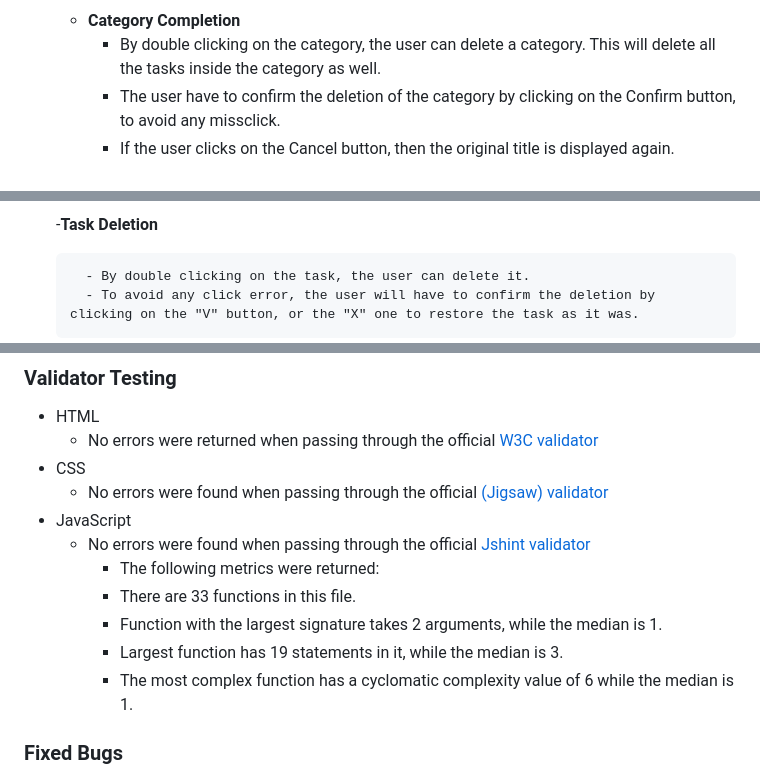
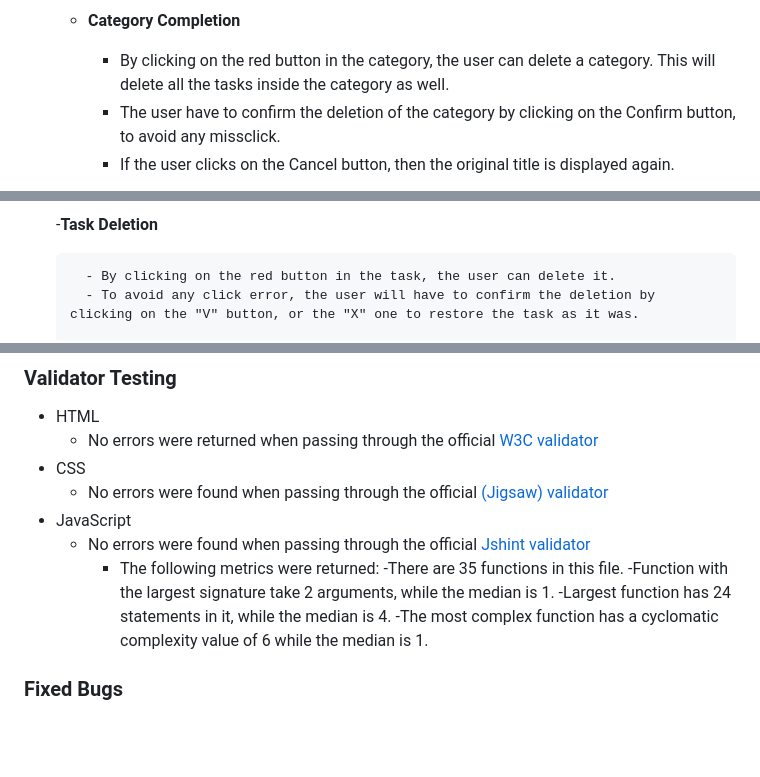
Before and after one commit to tlalexandre/TaskTracker, a Markdown page: README.md, 3 parts joined by grey strips. Rendered like a GitHub page; blank space fills up the shorter version.

Commit message:
Update README.md for resubmission

```diff
--- a/README.md
+++ b/README.md
@@ -27,6 +30,6 @@ Task Tracker is a website that allows you to get a better management of the diff
 
     - __Category Completion__
-        - By double clicking on the category, the user can delete a category. This will delete all the tasks inside the category as well.
+        - By clicking on the red button in the category, the user can delete a category. This will delete all the tasks inside the category as well.
         - The user have to confirm the deletion of the category by clicking on the Confirm button, to avoid any missclick.
         - If the user clicks on the Cancel button, then the original title is displayed again.
 
@@ -49,6 +54,6 @@ Task Tracker is a website that allows you to get a better management of the diff
 
     -__Task Deletion__
 
-        - By double clicking on the task, the user can delete it.
+        - By clicking on the red button in the task, the user can delete it.
         - To avoid any click error, the user will have to confirm the deletion by clicking on the "V" button, or the "X" one to restore the task as it was.
 
@@ -92,10 +96,10 @@ I checked the responsive of the website on differents devices, a desktop compute
 - JavaScript
     - No errors were found when passing through the official [Jshint validator](https://jshint.com/)
       - The following metrics were returned:
-      - There are 33 functions in this file.
-      - Function with the largest signature takes 2 arguments, while the median is 1.
-      - Largest function has 19 statements in it, while the median is 3.
-      - The most complex function has a cyclomatic complexity value of 6 while the median is 1.
+      -There are 35 functions in this file.
+      -Function with the largest signature take 2 arguments, while the median is 1.
+      -Largest function has 24 statements in it, while the median is 4.
+      -The most complex function has a cyclomatic complexity value of 6 while the median is 1.
 
 ### Fixed Bugs
 
```
Also changed, not shown: other parts of README.md (+12 -9 lines).
